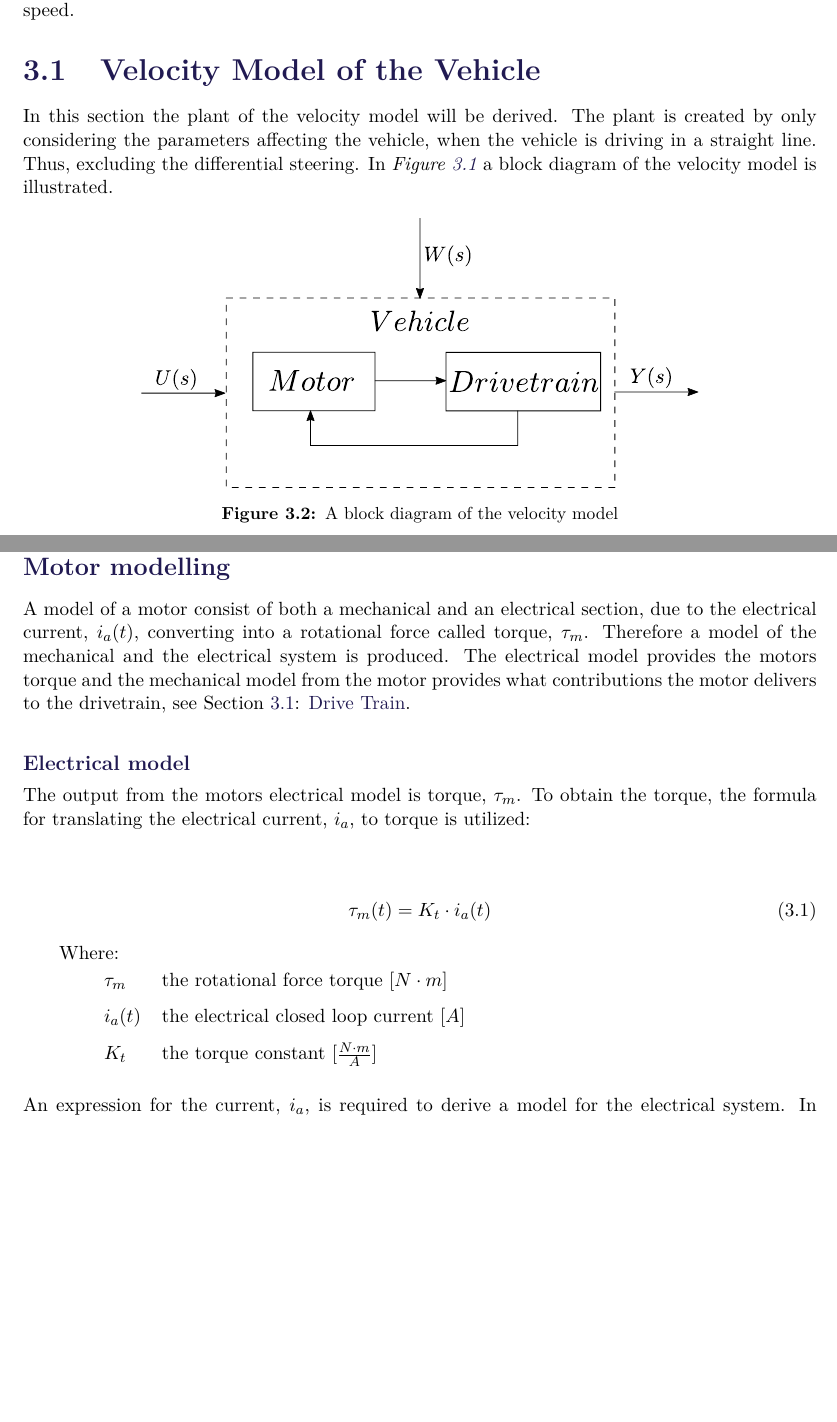
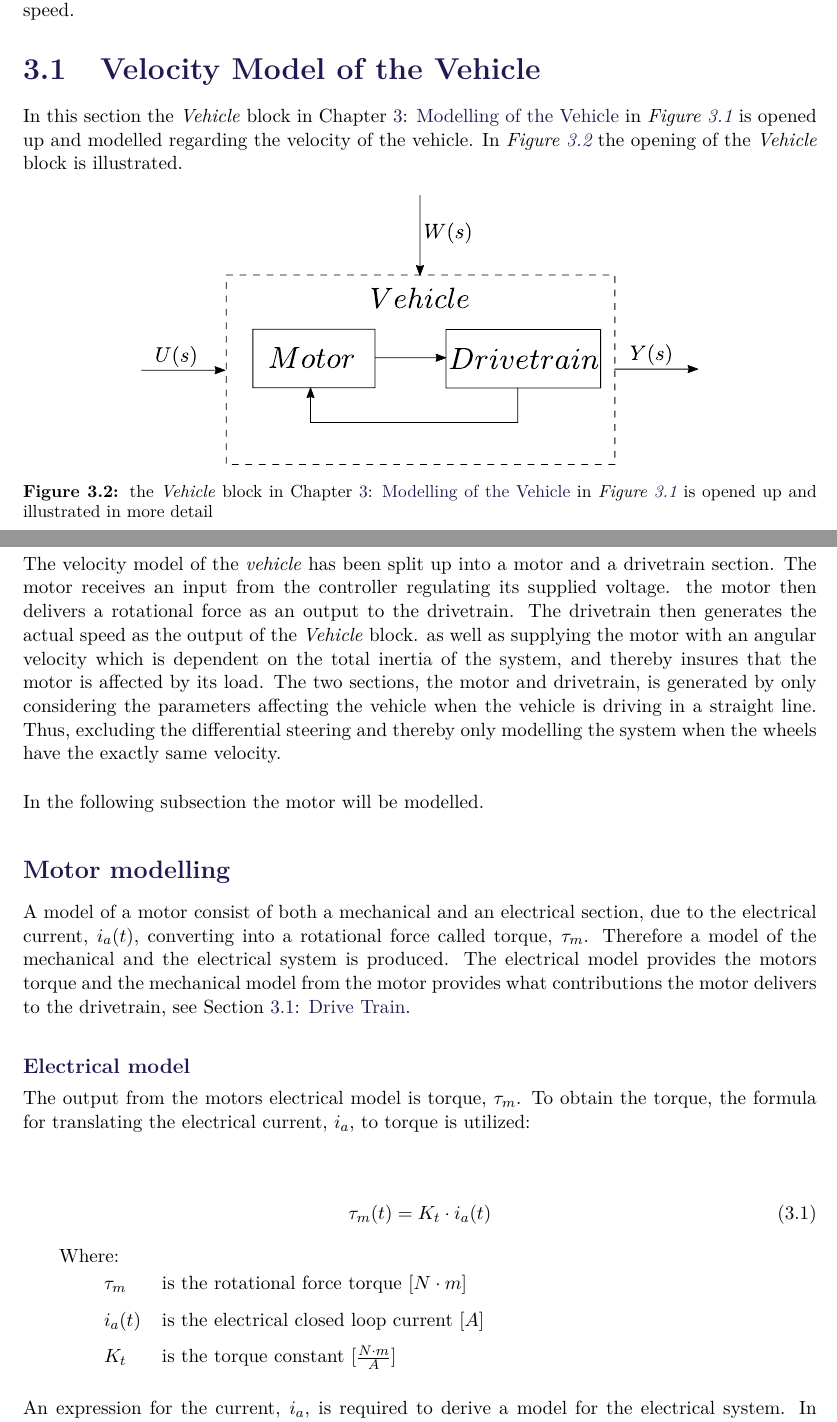
Before and after one commit to AodhAnd/eit-p5-lm-report, a LaTeX thesis (main.tex, which reads Chapters/Chapter3/bVelocityVehicle.tex, Chapters/Chapter3/cMotorModelling.tex): two parts of pages 27 and 28 of 54, joined at a grey line, cut so that both start at the same text, the shorter picture padded with empty space. Compiled offline with pdfLaTeX.

Commit message:
velocity model of the vehicle described

```diff
--- a/Chapters/Chapter3/bVelocityVehicle.tex
+++ b/Chapters/Chapter3/bVelocityVehicle.tex
@@ -1,9 +1,13 @@
 \section{Velocity Model of the Vehicle}
-In this section the plant of the velocity model will be derived. The plant is created by only considering the parameters affecting the vehicle, when the vehicle is driving in a straight line. Thus, excluding the differential steering. In \figref{fig:StartTotalModelsystem} a block diagram of the velocity model is illustrated.
+In this section the \textit{Vehicle} block in \chapref{cha:ModelOfVehicle} in \figref{fig:StartTotalModelsystem} is opened up and modelled regarding the velocity of the vehicle. In \figref{fig:Velocitymodelplantopen} the opening of the \textit{Vehicle} block is illustrated.
 
 \begin{figure}[H]
 	\centering
 	\includegraphics[scale=0.6]{figures/plantopen.pdf}
-	\caption{A block diagram of the velocity model}
+	\caption{the \textit{Vehicle} block in \chapref{cha:ModelOfVehicle} in \figref{fig:StartTotalModelsystem} is opened up and illustrated in more detail}
 	\label{fig:Velocitymodelplantopen}
 \end{figure}
+
+The velocity model of the \textit{vehicle} has been split up into a motor and a drivetrain section. The motor receives an input from the controller regulating its supplied voltage. the motor then delivers a rotational force as an output to the drivetrain. The drivetrain then generates the actual speed as the output of the \textit{Vehicle} block. as well as supplying the motor with an angular velocity which is dependent on the total inertia of the system, and thereby insures that the motor is affected by its load. The two sections, the motor and drivetrain, is generated by only considering the parameters affecting the vehicle when the vehicle is driving in a straight line. Thus, excluding the differential steering and thereby only modelling the system when the wheels have the exactly same velocity.
+
+In the following subsection the motor will be modelled.
--- a/Chapters/Chapter3/cMotorModelling.tex
+++ b/Chapters/Chapter3/cMotorModelling.tex
@@ -10,9 +10,9 @@ The output from the motors electrical model is torque, $\tau_m$. To obtain the t
 \end{flalign}
 \hspace{6mm} Where:\\
 \begin{tabular}{p{1cm}ll}
-& $\tau_m$ & the rotational force torque [$N \cdot m$] \\
-& $i_a(t)$ & the electrical closed loop current [$A$]\\
-& $K_t$ & the torque constant [$\frac{N \cdot m}{A}$] \\
+& $\tau_m$ & is the rotational force torque [$N \cdot m$] \\
+& $i_a(t)$ & is the electrical closed loop current [$A$]\\
+& $K_t$ & is the torque constant [$\frac{N \cdot m}{A}$] \\
 \end{tabular}
 
 An expression for the current, $i_a$, is required to derive a model for the electrical system. In \figref{fig:electricaldiagrammotor} an electrical diagram of the motor is displayed.
```
Also changed, not shown: Chapters/Chapter3/aModellingTheVehicle.tex (+1 -1 lines), Chapters/Chapter3/cMotorModelling.tex (16 more changed lines).
